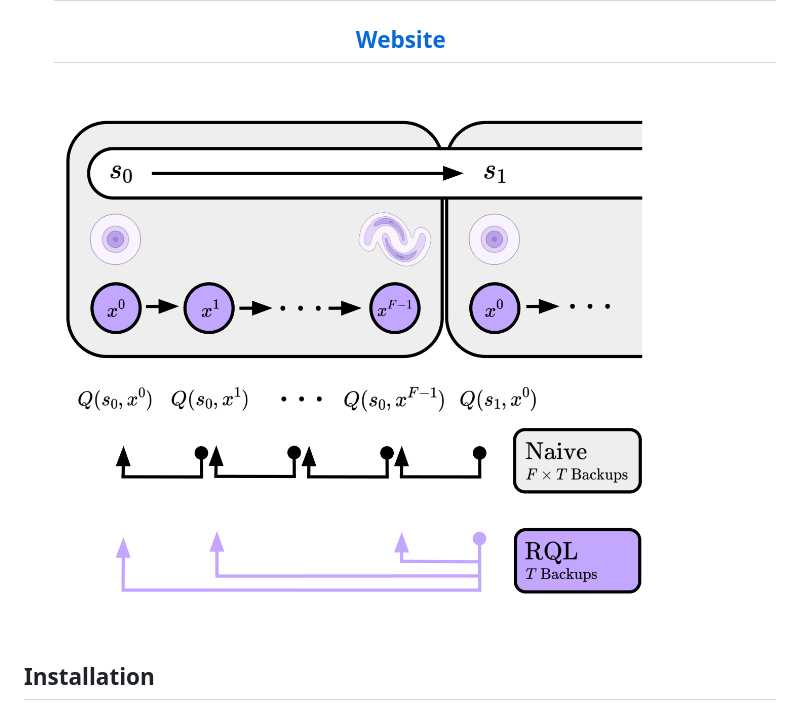
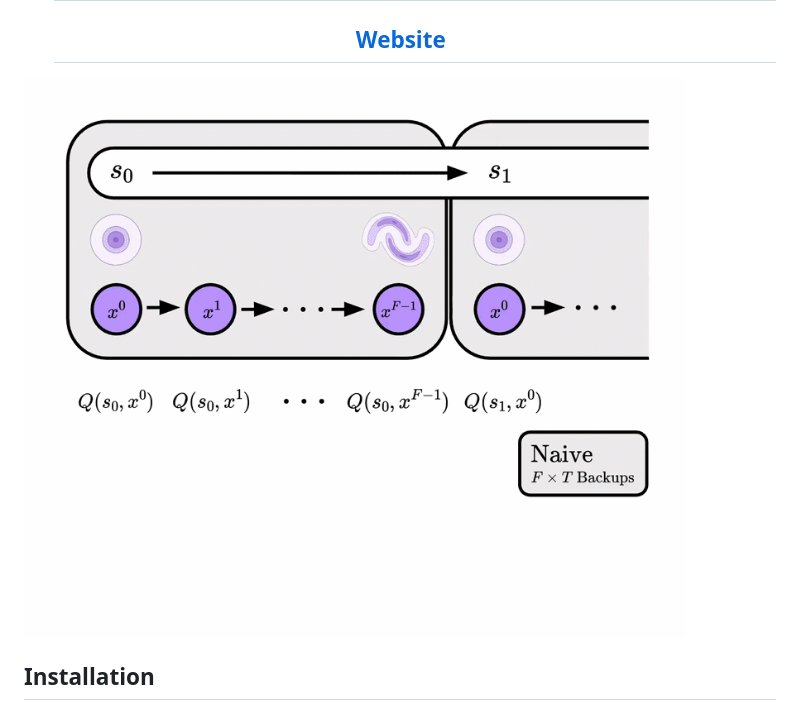
Before and after one commit to ChristianLin0420/rql-, a Markdown page: README.md, the part around the change printed below. Rendered like a GitHub page; pictures changed too: assets/teaser.gif (added).

Commit message:
add teaser gif

```diff
--- a/README.md
+++ b/README.md
@@ -14,7 +13,7 @@
 
 </div>
 
-![teaser](assets/teaser.png)
+![teaser](assets/teaser.gif)
 
 
 
```
Also changed, not shown: other parts of README.md (+0 -1 lines).
